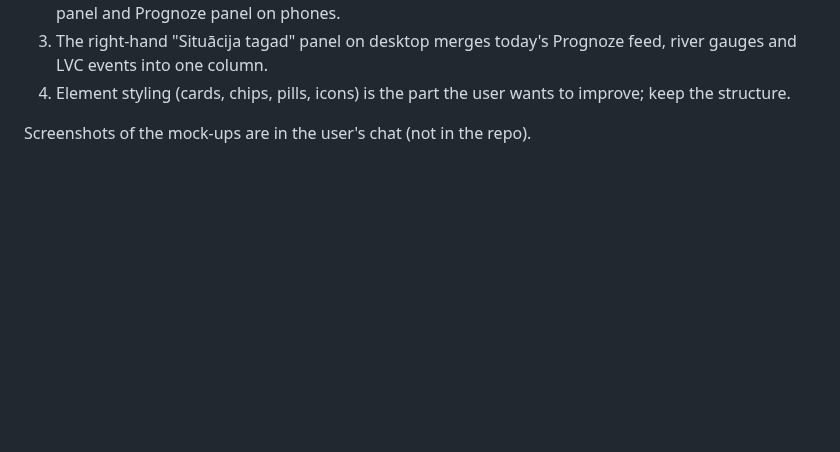
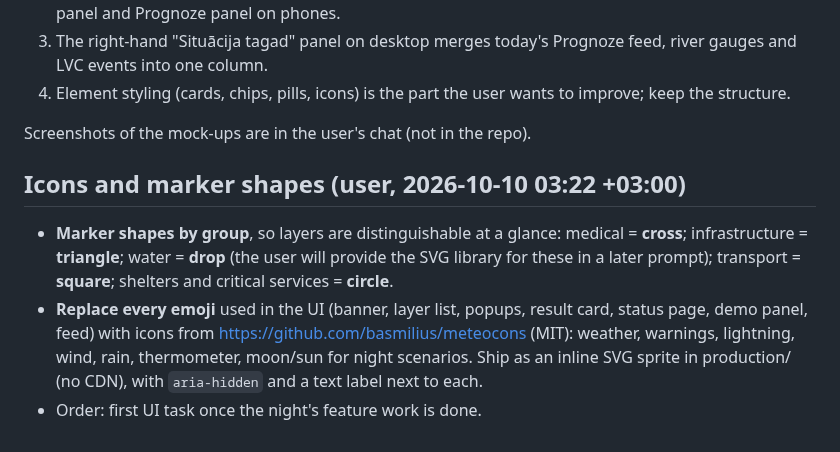
Before and after one commit to noiseparty/hakatons, a Markdown page: notes/ui-mockup.md, the part around the change. Rendered like a GitHub page; blank space fills up the shorter version.

Commit message:
TODO + UI notes: marker shapes per group, meteocons icons instead of emojis
Co-Authored-By: Claude Fable 5.1 <noreply@anthropic.com>

```diff
--- a/notes/ui-mockup.md
+++ b/notes/ui-mockup.md
@@ -25,3 +25,9 @@ The user built two mock-ups with Google Stitch ("Krīzes karte · map.repo.lv Pr
 4. Element styling (cards, chips, pills, icons) is the part the user wants to improve; keep the structure.
 
 Screenshots of the mock-ups are in the user's chat (not in the repo).
+
+## Icons and marker shapes (user, 2026-10-10 03:22 +03:00)
+
+- **Marker shapes by group**, so layers are distinguishable at a glance: medical = **cross**; infrastructure = **triangle**; water = **drop** (the user will provide the SVG library for these in a later prompt); transport = **square**; shelters and critical services = **circle**.
+- **Replace every emoji** used in the UI (banner, layer list, popups, result card, status page, demo panel, feed) with icons from https://github.com/basmilius/meteocons (MIT): weather, warnings, lightning, wind, rain, thermometer, moon/sun for night scenarios. Ship as an inline SVG sprite in production/ (no CDN), with `aria-hidden` and a text label next to each.
+- Order: first UI task once the night's feature work is done.
```
Also changed, not shown: TODO.md (+1 -0 lines).
